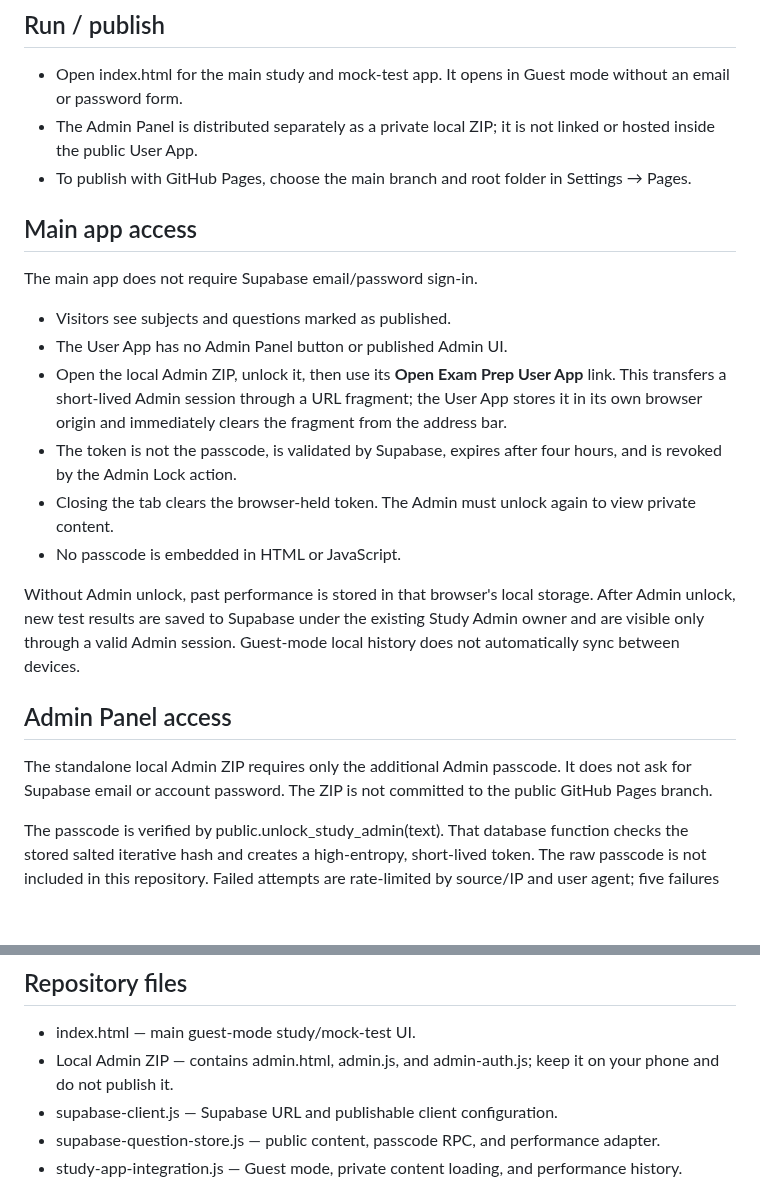
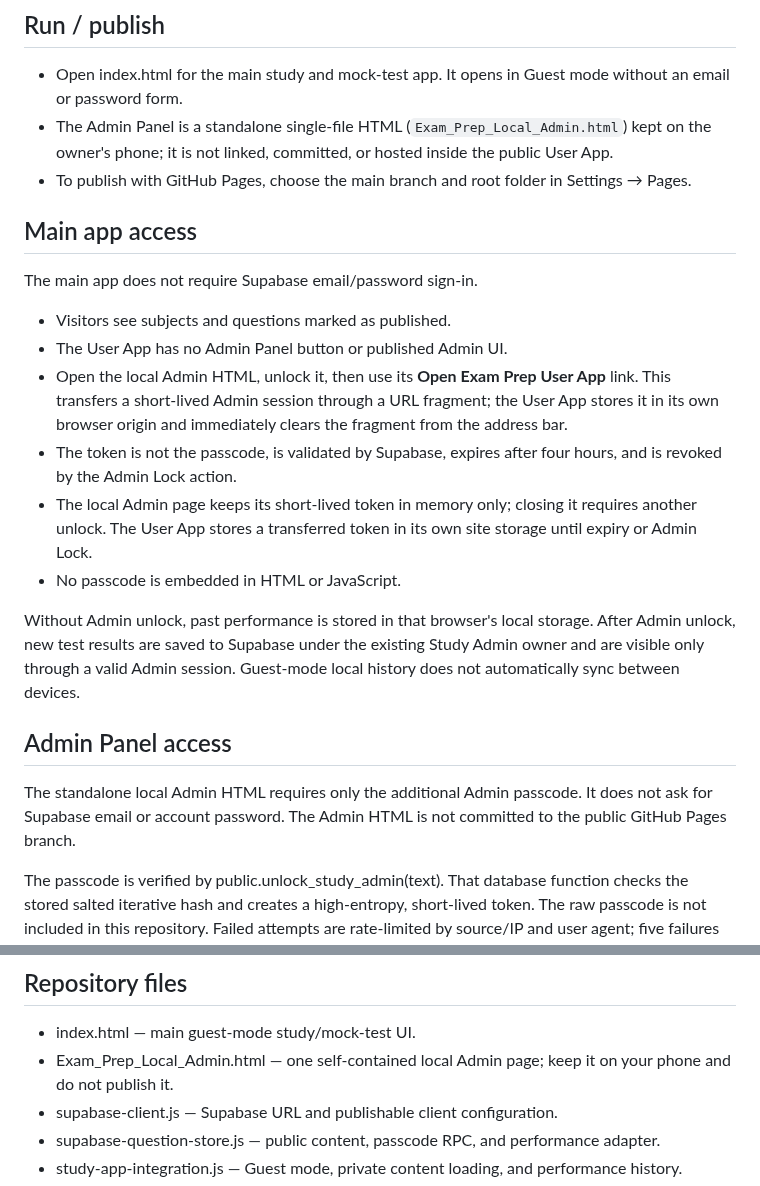
Before and after one commit to mondaljeet126580-bit/Trader-theory-questions-, a Markdown page: README.md, 2 parts joined by grey strips. Drawn GitHub-style; blank space fills up the shorter version.

Commit message:
Document standalone local single-file Admin HTML without publishing its code

```diff
--- a/README.md
+++ b/README.md
@@ -5,7 +5,7 @@ A Bengali-first static MCQ study and mock-test application connected to the exis
 ## Run / publish
 
 - Open index.html for the main study and mock-test app. It opens in Guest mode without an email or password form.
-- The Admin Panel is distributed separately as a private local ZIP; it is not linked or hosted inside the public User App.
+- The Admin Panel is a standalone single-file HTML (`Exam_Prep_Local_Admin.html`) kept on the owner's phone; it is not linked, committed, or hosted inside the public User App.
 - To publish with GitHub Pages, choose the main branch and root folder in Settings → Pages.
 
 ## Main app access
@@ -14,16 +14,16 @@ The main app does not require Supabase email/password sign-in.
 
 - Visitors see subjects and questions marked as published.
 - The User App has no Admin Panel button or published Admin UI.
-- Open the local Admin ZIP, unlock it, then use its **Open Exam Prep User App** link. This transfers a short-lived Admin session through a URL fragment; the User App stores it in its own browser origin and immediately clears the fragment from the address bar.
+- Open the local Admin HTML, unlock it, then use its **Open Exam Prep User App** link. This transfers a short-lived Admin session through a URL fragment; the User App stores it in its own browser origin and immediately clears the fragment from the address bar.
 - The token is not the passcode, is validated by Supabase, expires after four hours, and is revoked by the Admin Lock action.
-- Closing the tab clears the browser-held token. The Admin must unlock again to view private content.
+- The local Admin page keeps its short-lived token in memory only; closing it requires another unlock. The User App stores a transferred token in its own site storage until expiry or Admin Lock.
 - No passcode is embedded in HTML or JavaScript.
 
 Without Admin unlock, past performance is stored in that browser's local storage. After Admin unlock, new test results are saved to Supabase under the existing Study Admin owner and are visible only through a valid Admin session. Guest-mode local history does not automatically sync between devices.
 
 ## Admin Panel access
 
-The standalone local Admin ZIP requires only the additional Admin passcode. It does not ask for Supabase email or account password. The ZIP is not committed to the public GitHub Pages branch.
+The standalone local Admin HTML requires only the additional Admin passcode. It does not ask for Supabase email or account password. The Admin HTML is not committed to the public GitHub Pages branch.
 
 The passcode is verified by public.unlock_study_admin(text). That database function checks the stored salted iterative hash and creates a high-entropy, short-lived token. The raw passcode is not included in this repository. Failed attempts are rate-limited by source/IP and user agent; five failures cause a 15-minute lockout.
 
@@ -95,7 +95,7 @@ No WhatsApp/chat tables or policies were changed.
 ## Repository files
 
 - index.html — main guest-mode study/mock-test UI.
-- Local Admin ZIP — contains admin.html, admin.js, and admin-auth.js; keep it on your phone and do not publish it.
+- Exam_Prep_Local_Admin.html — one self-contained local Admin page; keep it on your phone and do not publish it.
 - supabase-client.js — Supabase URL and publishable client configuration.
 - supabase-question-store.js — public content, passcode RPC, and performance adapter.
 - study-app-integration.js — Guest mode, private content loading, and performance history.
```
